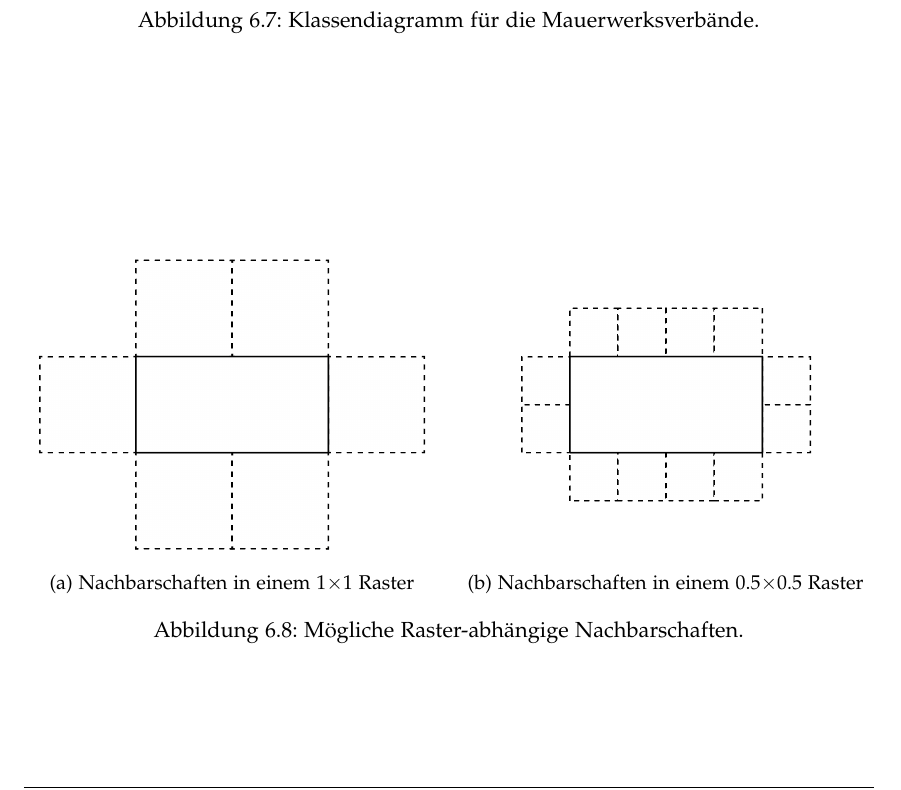
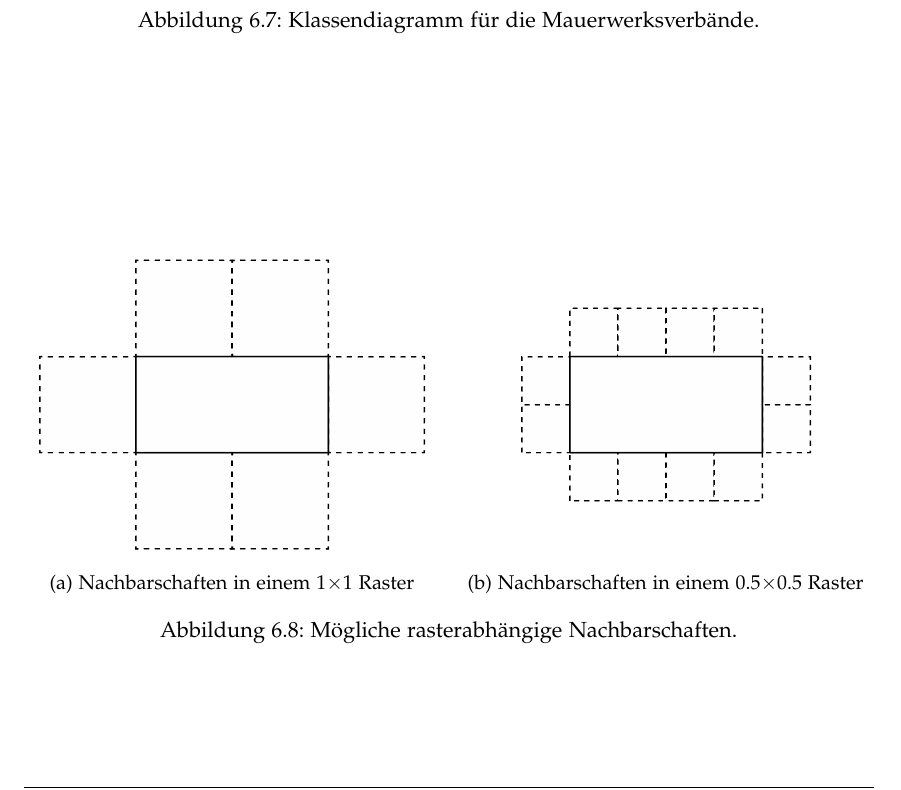
Before and after one commit to rossizero/masterarbeit, a LaTeX thesis (txt/main.tex, which reads txt/txt/realization.tex): part of page 66 of 81 before the commit and part of page 66 of 82 after it, cut so that both start at the same text. Compiled offline with pdfLaTeX.

```diff
--- a/txt/main.tex
+++ b/txt/main.tex
@@ -39,6 +39,9 @@
 \definecolor{codepurple}{rgb}{0.58,0,0.82}
 \definecolor{backcolor}{rgb}{0.95,0.95,0.92}
 
+\setcounter{biburllcpenalty}{7000}
+\setcounter{biburlucpenalty}{8000}
+
 \input{style}
 
 \Arbeitstyp{Masterarbeit}
--- a/txt/txt/realization.tex
+++ b/txt/txt/realization.tex
@@ -247,7 +247,7 @@
     \includegraphics[width=\columnwidth]{fig/raster_neighbors2.png}
     \caption{Nachbarschaften in einem 0.5$\times$0.5 Raster}\label{fig:real:raster_neigbors2}
   \end{subfigure}
-  \caption{Mögliche Raster-abhängige Nachbarschaften.}\label{fig:real:raster_neigbors}
+  \caption{Mögliche rasterabhängige Nachbarschaften.}\label{fig:real:raster_neigbors}
 \end{figure}
 
 Um valide Nachbarschaften zwischen den berechneten Bausteinen festzustellen, werden die den Wandstücken zugeordneten Raster herangezogen.
```
